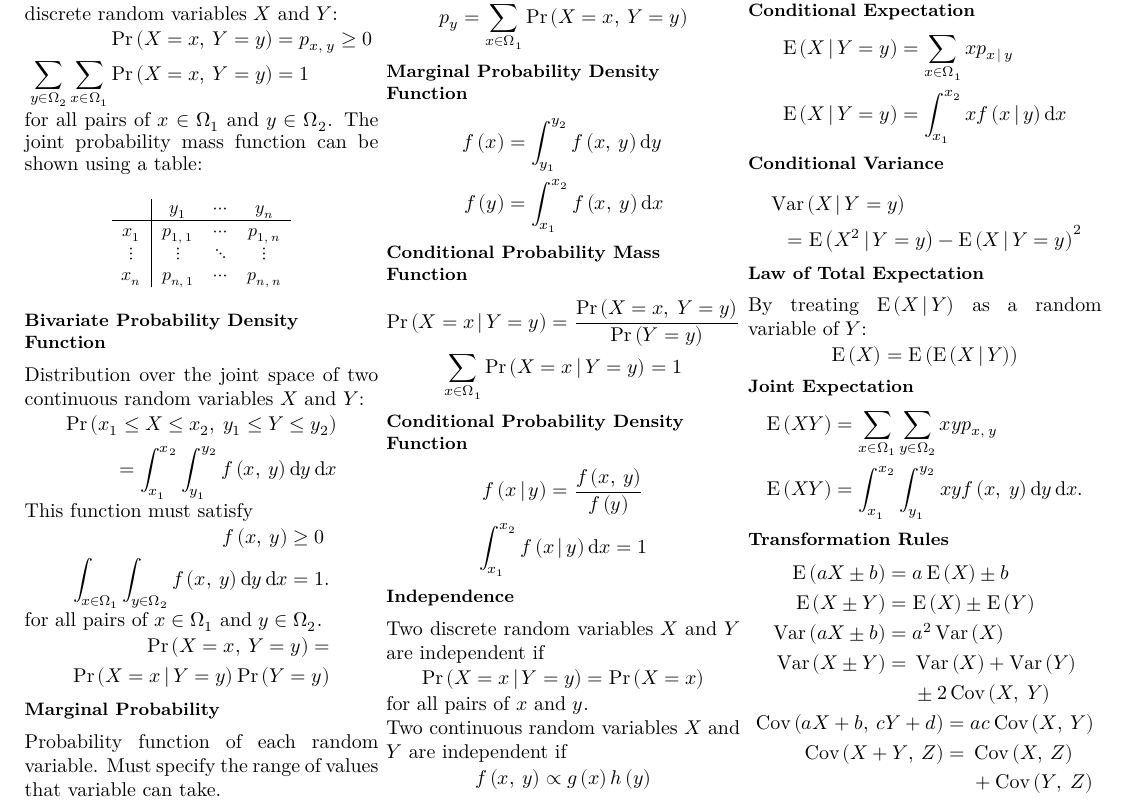
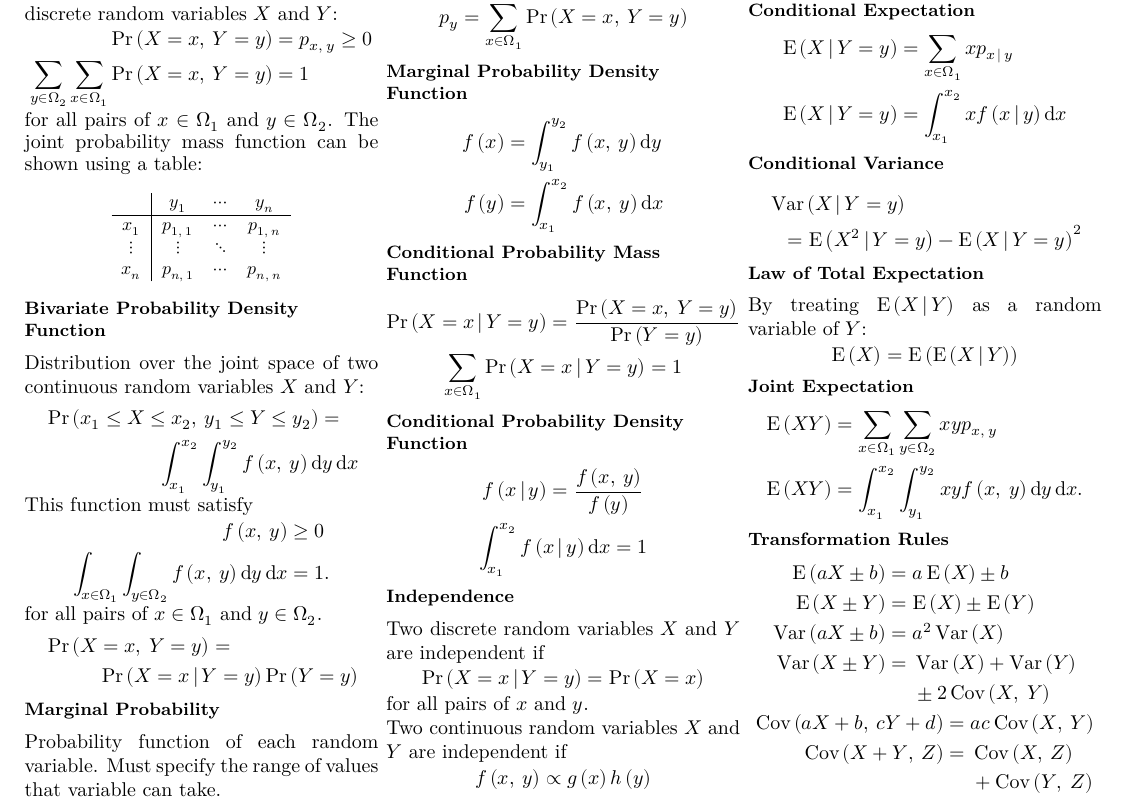
Before and after one commit to Tarang74/MXB101, a LaTeX problem sheet (MXB101 Exam Notes.tex): part of page 3 of 4, cut so that both start at the same text. The pictures show the PDF file MXB101 Exam Notes.pdf that the author committed with the source.

Commit message:
Changed formatting

```diff
--- a/MXB101 Exam Notes.tex
+++ b/MXB101 Exam Notes.tex
@@ -538,20 +538,20 @@
     }
     \subsection{Bivariate Probability Density Function}
     Distribution over the joint space of two continuous random variables \(X\) and \(Y\):
-    \begin{align*}
-        \Pr{\left( x_1 \leq X \leq x_2,\: y_1 \leq Y \leq y_2 \right)} \\
-        = \int_{x_1}^{x_2} \int_{y_1}^{y_2} f\left( x,\: y \right) \odif{y} \odif{x}
-    \end{align*}
+    \begin{multline*}
+        \Pr{\left( x_1 \leq X \leq x_2,\: y_1 \leq Y \leq y_2 \right)} = \\
+        \int_{x_1}^{x_2} \int_{y_1}^{y_2} f\left( x,\: y \right) \odif{y} \odif{x}
+    \end{multline*}
     This function must satisfy
     \begin{align*}
         f\left( x,\: y \right)                                                               & \geq 0 \\
         \int_{x \in \Omega_1} \int_{y \in \Omega_2} f\left( x,\: y \right) \odif{y} \odif{x} & = 1.
     \end{align*}
     for all pairs of \(x \in \Omega_1\) and \(y \in \Omega_2\).
-    \begin{flalign*}
+    \begin{multline*}
         \Pr{\left( X = x ,\: Y = y \right)} = \\
         \Pr{\left( X = x \,\vert\, Y = y \right)} \Pr{\left( Y = y \right)}
-    \end{flalign*}
+    \end{multline*}
     \subsection{Marginal Probability}
     Probability function of each random variable.
     Must specify the range of values that variable can take.
```
Also changed, not shown: MXB101 Exam Notes.pdf.
